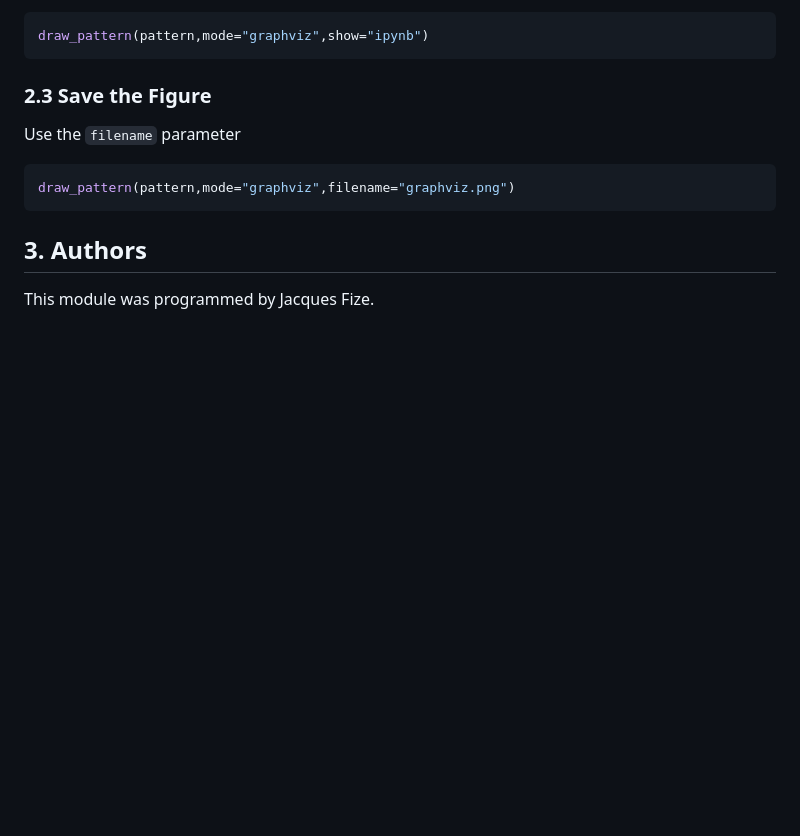
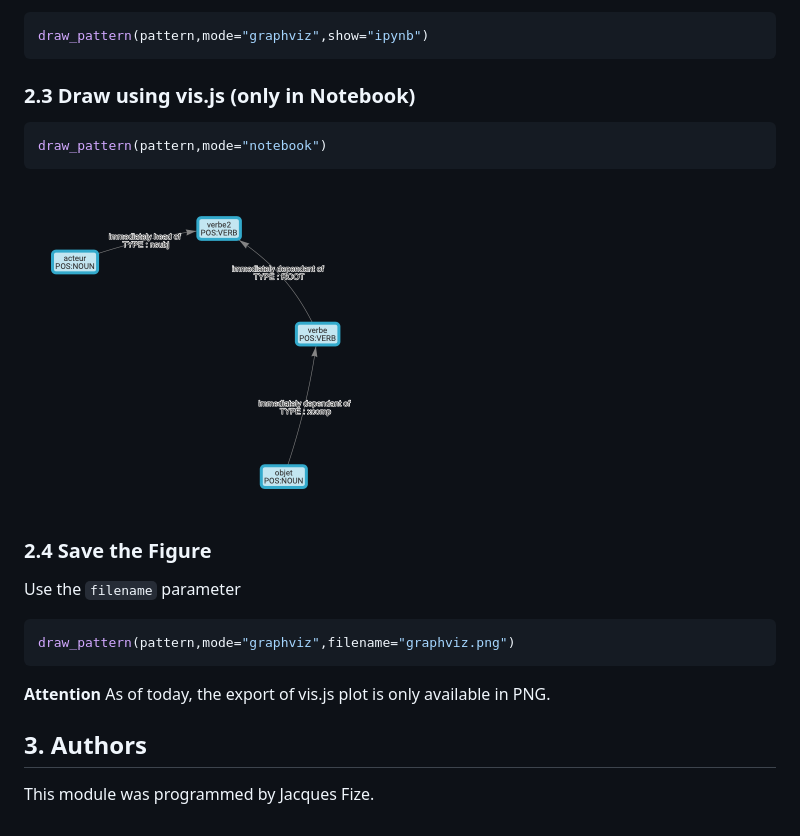
Before and after one commit to jacquesfize/spacy-depmatcher-pattern-visualiser, a Markdown page: README.md, the part around the change. Rendered like a GitHub page; pictures changed too: examples/notebook.png (added); blank space fills up the shorter version.

````diff
--- a/README.md
+++ b/README.md
@@ -72,13 +72,21 @@ Compared to Matplotlib, you need to set the parameter `show` to `ipynb`
 draw_pattern(pattern,mode="graphviz",show="ipynb")
 ```
 
-### 2.3 Save the Figure
+### 2.3 Draw using vis.js (only in Notebook)
+
+```python
+draw_pattern(pattern,mode="notebook")
+```
+
+![image](./examples/notebook.png)
+### 2.4 Save the Figure
 
 Use the `filename` parameter
 ```python
 draw_pattern(pattern,mode="graphviz",filename="graphviz.png")
 ```
 
+**Attention** As of today, the export of vis.js plot is only available in PNG.
 
 ## 3. Authors
 
````
Also changed, not shown: 3 other files.
